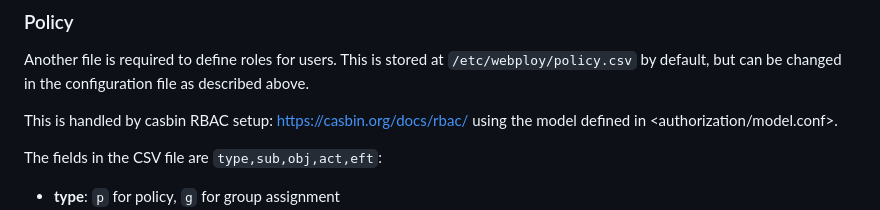
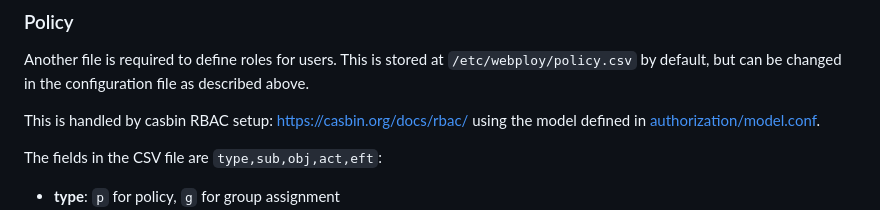
Before and after one commit to marcsello/webploy-server, a Markdown page: README.md, the part around the change. GitHub-like rendering.

Commit message:
one last readme update

```diff
--- a/README.md
+++ b/README.md
@@ -68,7 +68,7 @@ sites: # required, managed sites config
 
 Another file is required to define roles for users. This is stored at `/etc/webploy/policy.csv` by default, but can be changed in the configuration file as described above.
 
-This is handled by casbin RBAC setup: <https://casbin.org/docs/rbac/> using the model defined in <authorization/model.conf>.
+This is handled by casbin RBAC setup: <https://casbin.org/docs/rbac/> using the model defined in [authorization/model.conf](authorization/model.conf).
 
 The fields in the CSV file are `type,sub,obj,act,eft`:
 
```
